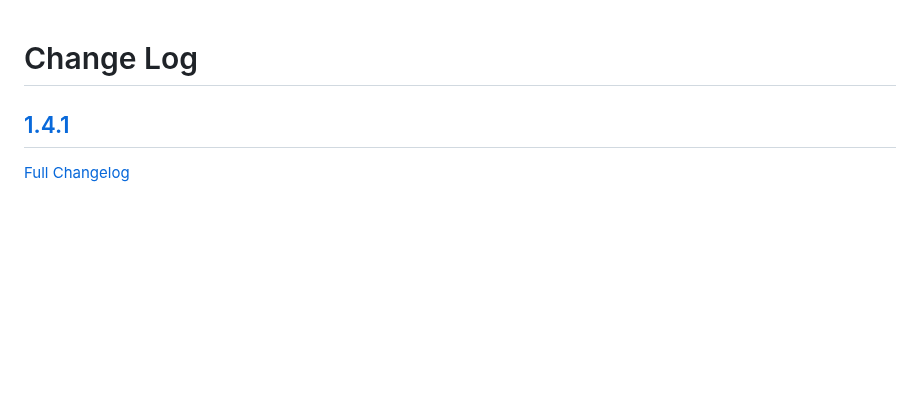
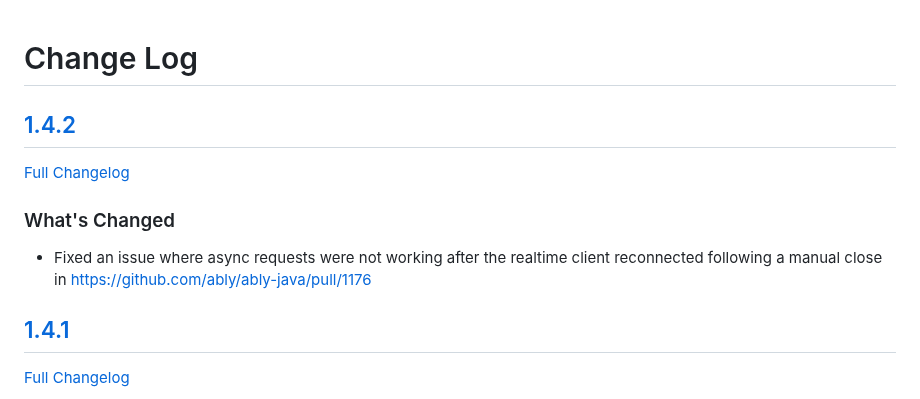
Before and after one commit to ably/ably-java, a Markdown page: CHANGELOG.md, the part around the change. Drawn GitHub-style; blank space fills up the shorter version.

Commit message:
docs: update `CHANGELOG.md`

```diff
--- a/CHANGELOG.md
+++ b/CHANGELOG.md
@@ -1,4 +1,12 @@
 # Change Log
+
+## [1.4.2](https://github.com/ably/ably-java/tree/v1.4.2)
+
+[Full Changelog](https://github.com/ably/ably-java/compare/v1.4.1...v1.4.2)
+
+### What's Changed
+
+* Fixed an issue where async requests were not working after the realtime client reconnected following a manual close in https://github.com/ably/ably-java/pull/1176
 
 ## [1.4.1](https://github.com/ably/ably-java/tree/v1.4.1)
 
```
